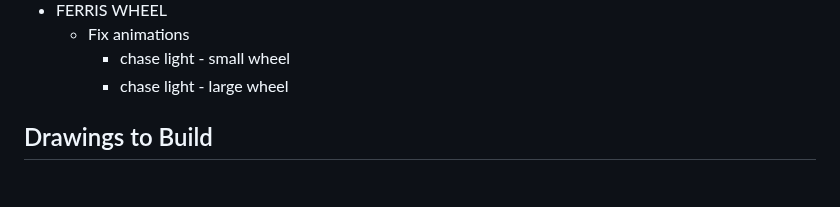
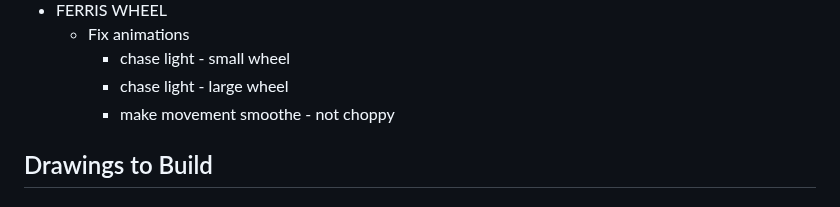
Before and after one commit to aliciawarddev/CSS-Drawings, a Markdown page: backlog.md, the part around the change. Drawn GitHub-style.

Commit message:
update backlog

```diff
--- a/backlog.md
+++ b/backlog.md
@@ -119,6 +119,7 @@
     - Fix animations
         - chase light - small wheel
         - chase light - large wheel
+        - make movement smoothe - not choppy
 
 
 ## Drawings to Build
```
